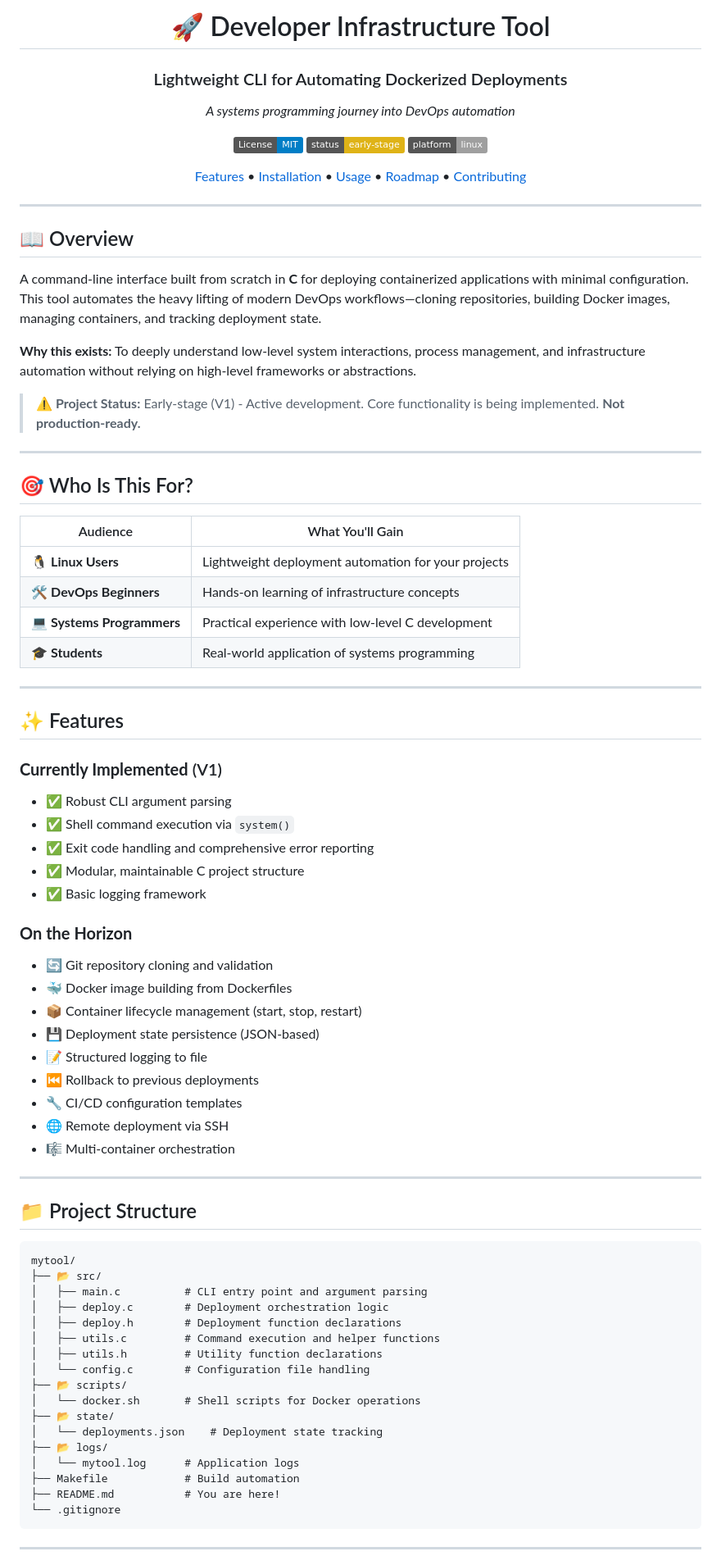
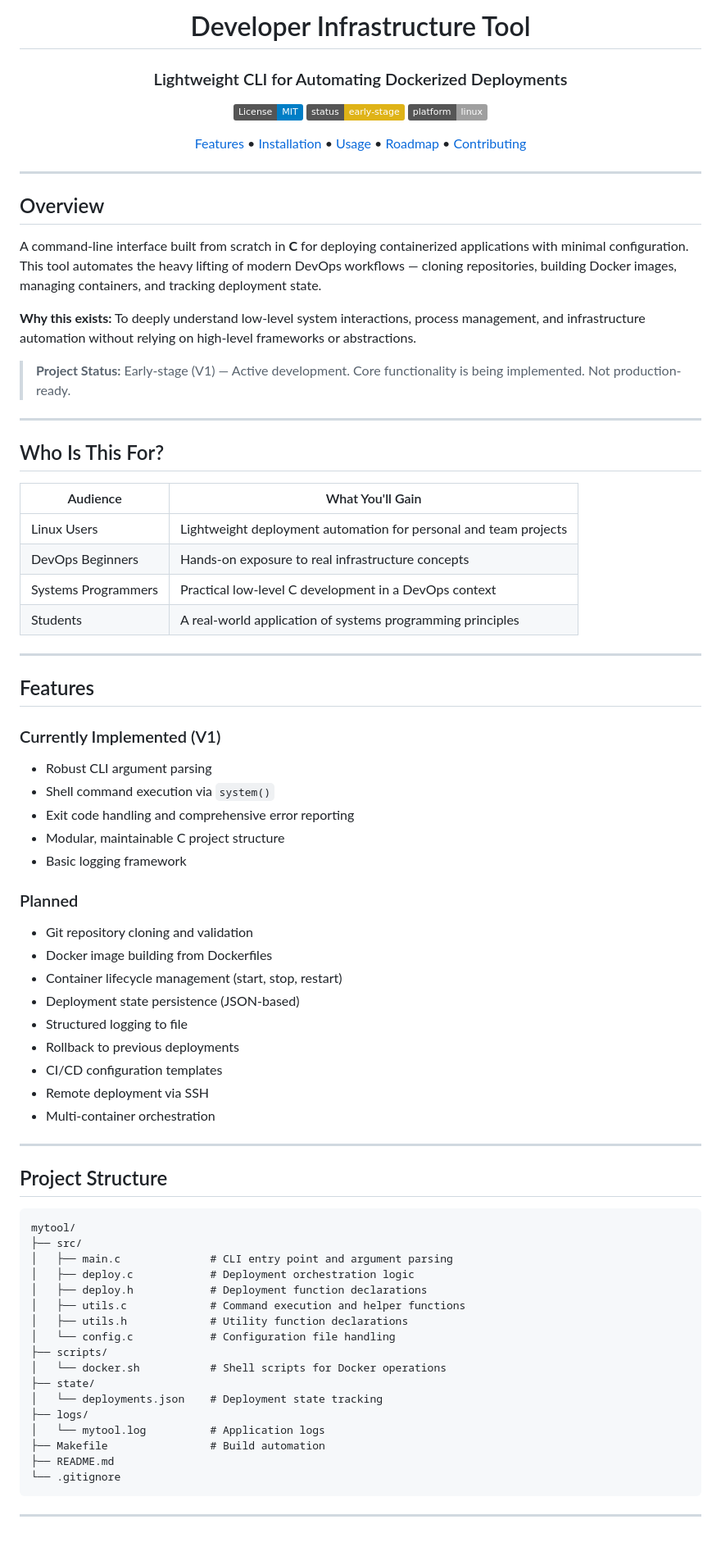
Before and after one commit to gauranga18/developer-infrastructure-tool, a Markdown page: README.md, the part around one of its changes. Shown at 82% size. GitHub-like rendering; badges without logos; blank space fills up the shorter version.

Commit message:
Revise README for improved clarity and structure
Updated README to enhance clarity and detail on features, usage, and contribution guidelines.

````diff
--- a/README.md
+++ b/README.md
@@ -1,10 +1,8 @@
 <div align="center">
 
-# 🚀 Developer Infrastructure Tool
+# Developer Infrastructure Tool
 
 ### Lightweight CLI for Automating Dockerized Deployments
-
-*A systems programming journey into DevOps automation*
 
 [![License: MIT](https://img.shields.io/badge/License-MIT-blue.svg)](https://opensource.org/licenses/MIT)
 [![Status](https://img.shields.io/badge/status-early--stage-yellow)](https://github.com)
@@ -16,70 +14,70 @@
 
 ---
 
-## 📖 Overview
+## Overview
 
-A command-line interface built from scratch in **C** for deploying containerized applications with minimal configuration. This tool automates the heavy lifting of modern DevOps workflows—cloning repositories, building Docker images, managing containers, and tracking deployment state.
+A command-line interface built from scratch in **C** for deploying containerized applications with minimal configuration. This tool automates the heavy lifting of modern DevOps workflows — cloning repositories, building Docker images, managing containers, and tracking deployment state.
 
 **Why this exists:** To deeply understand low-level system interactions, process management, and infrastructure automation without relying on high-level frameworks or abstractions.
 
-> **⚠️ Project Status:** Early-stage (V1) - Active development. Core functionality is being implemented. **Not production-ready.**
+> **Project Status:** Early-stage (V1) — Active development. Core functionality is being implemented. Not production-ready.
 
 ---
 
-## 🎯 Who Is This For?
+## Who Is This For?
 
 | Audience | What You'll Gain |
 |----------|------------------|
-| 🐧 **Linux Users** | Lightweight deployment automation for your projects |
-| 🛠️ **DevOps Beginners** | Hands-on learning of infrastructure concepts |
-| 💻 **Systems Programmers** | Practical experience with low-level C development |
-| 🎓 **Students** | Real-world application of systems programming |
+| Linux Users | Lightweight deployment automation for personal and team projects |
+| DevOps Beginners | Hands-on exposure to real infrastructure concepts |
+| Systems Programmers | Practical low-level C development in a DevOps context |
+| Students | A real-world application of systems programming principles |
 
 ---
 
-## ✨ Features
+## Features
 
-### **Currently Implemented** (V1)
+### Currently Implemented (V1)
 
-- ✅ Robust CLI argument parsing
-- ✅ Shell command execution via `system()`
-- ✅ Exit code handling and comprehensive error reporting
-- ✅ Modular, maintainable C project structure
-- ✅ Basic logging framework
+- Robust CLI argument parsing
+- Shell command execution via `system()`
+- Exit code handling and comprehensive error reporting
+- Modular, maintainable C project structure
+- Basic logging framework
 
-### **On the Horizon**
+### Planned
 
-- 🔄 Git repository cloning and validation
-- 🐳 Docker image building from Dockerfiles
-- 📦 Container lifecycle management (start, stop, restart)
-- 💾 Deployment state persistence (JSON-based)
-- 📝 Structured logging to file
-- ⏮️ Rollback to previous deployments
-- 🔧 CI/CD configuration templates
-- 🌐 Remote deployment via SSH
-- 🎼 Multi-container orchestration
+- Git repository cloning and validation
+- Docker image building from Dockerfiles
+- Container lifecycle management (start, stop, restart)
+- Deployment state persistence (JSON-based)
+- Structured logging to file
+- Rollback to previous deployments
+- CI/CD configuration templates
+- Remote deployment via SSH
+- Multi-container orchestration
 
 ---
 
-## 📁 Project Structure
+## Project Structure
 
 ```
 mytool/
-├── 📂 src/
-│   ├── main.c          # CLI entry point and argument parsing
-│   ├── deploy.c        # Deployment orchestration logic
-│   ├── deploy.h        # Deployment function declarations
-│   ├── utils.c         # Command execution and helper functions
-│   ├── utils.h         # Utility function declarations
-│   └── config.c        # Configuration file handling
-├── 📂 scripts/
-│   └── docker.sh       # Shell scripts for Docker operations
-├── 📂 state/
+├── src/
+│   ├── main.c              # CLI entry point and argument parsing
+│   ├── deploy.c            # Deployment orchestration logic
+│   ├── deploy.h            # Deployment function declarations
+│   ├── utils.c             # Command execution and helper functions
+│   ├── utils.h             # Utility function declarations
+│   └── config.c            # Configuration file handling
+├── scripts/
+│   └── docker.sh           # Shell scripts for Docker operations
+├── state/
 │   └── deployments.json    # Deployment state tracking
-├── 📂 logs/
-│   └── mytool.log      # Application logs
-├── Makefile            # Build automation
-├── README.md           # You are here!
+├── logs/
+│   └── mytool.log          # Application logs
+├── Makefile                # Build automation
+├── README.md
 └── .gitignore
 ```
 
````
Also changed, not shown: other parts of README.md (+46 -64 lines).
